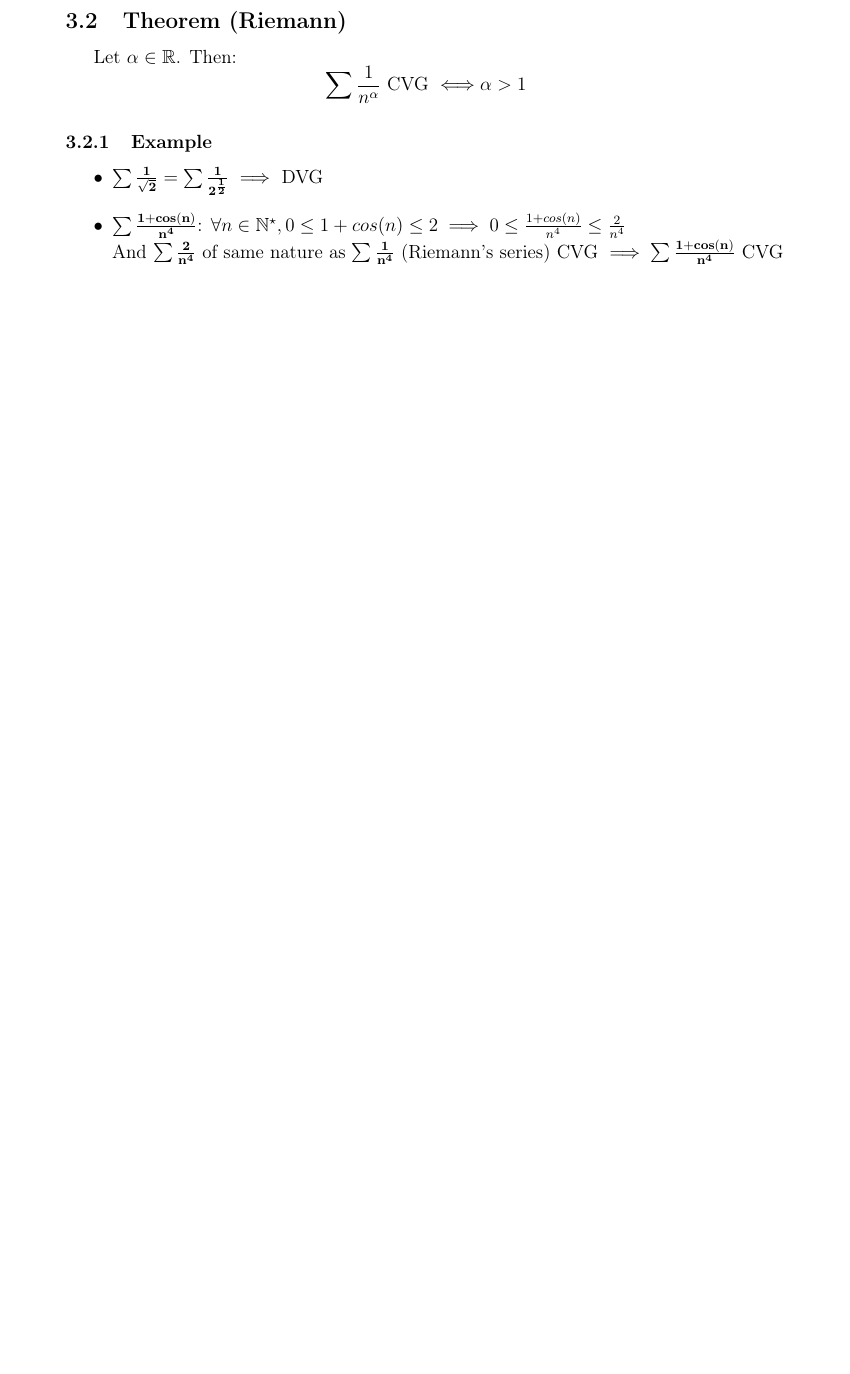
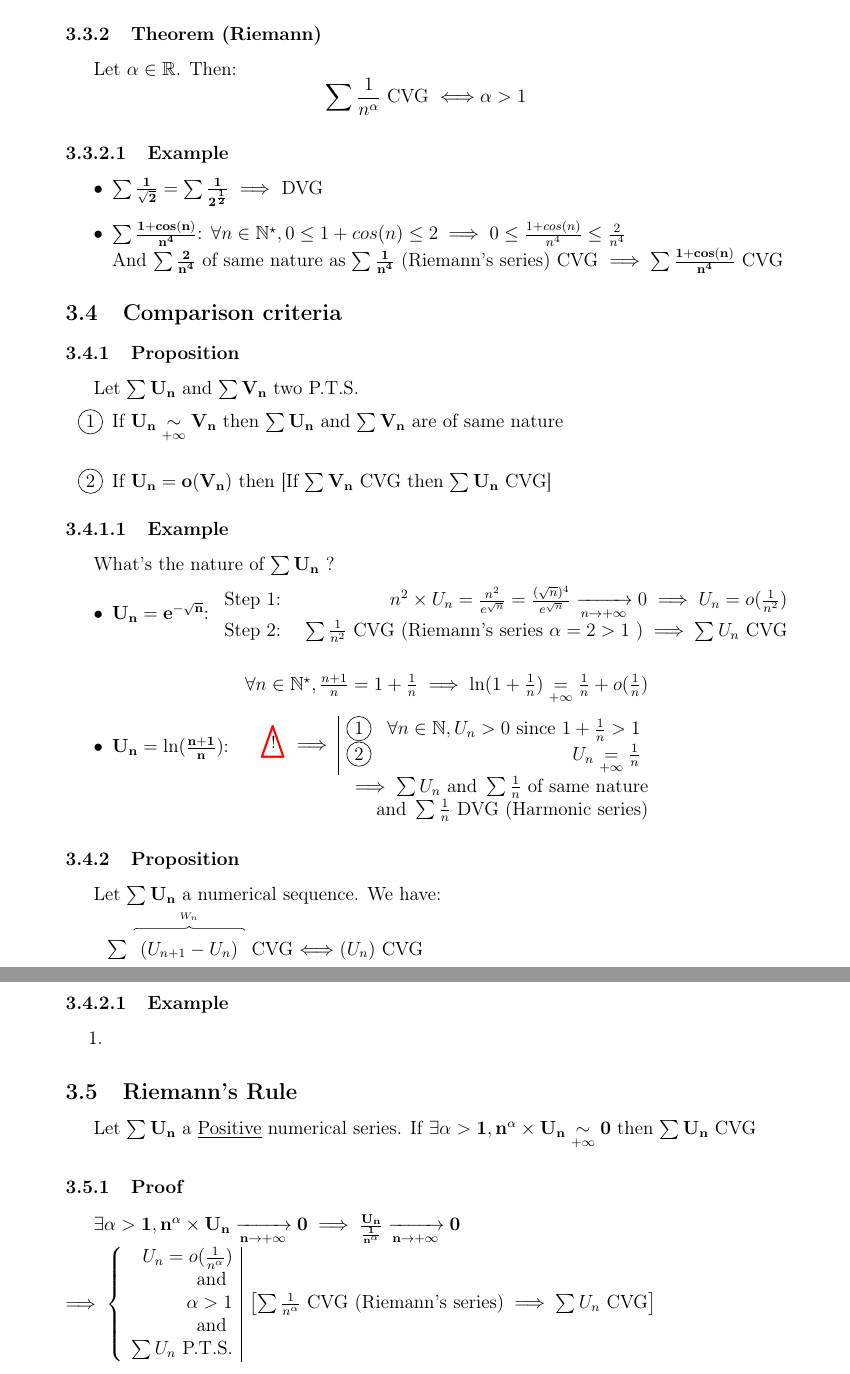
Before and after one commit to FireGh0st/CM, a LaTeX document (Math/Numerical Series.tex): part of page 4 of 4 before the commit and two parts of pages 4 and 5 of 5 after it, the two joined at a grey line, cut so that both start at the same text, the shorter picture padded with empty space. Compiled offline with pdfLaTeX.

Commit message:
Usefull TP heinnn

```diff
--- a/Math/Numerical Series.tex
+++ b/Math/Numerical Series.tex
@@ -2,6 +2,8 @@
 \usepackage{lipsum}
 \usetikzlibrary{patterns,positioning, decorations, decorations.pathreplacing}
 \usepackage{newunicodechar}
+\usepackage{amsmath}
+
 
 \title{Numerical Series Chap. 1} %Titre du fichie
 \author{FireGhost} %Auteur du fichier
@@ -10,7 +12,7 @@
 \newcommand\Warning{%
  \makebox[1.4em][c]{%
  \makebox[0pt][c]{\raisebox{.1em}{\small!}}%
- \makebox[0pt][c]{\color{red}\Large$\bigtriangleup$}}}%
+ \makebox[0pt][c]{\color{red}\LARGE$\bigtriangleup$}}}%
 
 \newunicodechar{⚠}{\Warning}
 
@@ -106,11 +113,73 @@ $\bf \sum \frac{1}{n}$ (Harmonic) DVG $\implies \bf \sum \frac{1}{\lvert n \cdot
 We call Riemann's series any series of General Terms (GT) $\bf \sum \frac{1}{n^\alpha}$ where $\bf \alpha \in \mathbb{R}$.\\
-\subsection{Theorem (Riemann)}
+\subsubsection{Theorem (Riemann)}
 Let $\bf \alpha \in \mathbb{R}$. Then:
 \[ \sum \frac{1}{n^\alpha} \text{ CVG } \Longleftrightarrow \alpha > 1 \]
-\subsubsection{Example}
+\paragraph{Example}
 \begin{itemize}
     \item $\bf \sum \frac{1}{\sqrt{2}} = \sum \frac{1}{2^{\frac{1}{2}}} \implies$ DVG
     \item $\bf \sum \frac{1 + cos(n)}{n^4}$: $\forall n \in \mathbb{N}^\star, 0 \leq 1 + cos(n) \leq 2 \implies 0 \leq \frac{1 + cos(n)}{n^4} \leq \frac{2}{n^4}$\\
     And $\bf \sum \frac{2}{n^4}$ of same nature as $\bf \sum \frac{1}{n^4}$ (Riemann's series) CVG $\implies \bf \sum \frac{1 + cos(n)}{n^4}$ CVG
 \end{itemize}
+\subsection{Comparison criteria}
+\subsubsection{Proposition}
+Let $\bf \sum U_n$ and $\bf \sum V_n$ two P.T.S.
+\begin{enumerate}[label=\protect\circled{\arabic*}]
+    \item If $\bf U_n \underset{+\infty}{\sim} V_n$ then $\bf \sum U_n$ and $\bf \sum V_n$ are of same nature\\
+    \item If $\bf U_n = o(V_n)$ then [If $\bf \sum V_n$ CVG then $\bf \sum U_n$ CVG]
+\end{enumerate}
+\paragraph{Example}
+What's the nature of $\bf \sum U_n$ ?
+\begin{itemize}
+    \item $\bf U_n = e^{-\sqrt{n}}$:
+    $\begin{array}{rr}
+        \text{Step 1: }& n^2 \times U_n = \frac{n^2}{e^{\sqrt{n}}} = \frac{(\sqrt{n})^4}{e^{\sqrt{n}}} \xrightarrow[n \to +\infty]{} 0 \implies U_n = o(\frac{1}{n^2})\\
+        \text{Step 2: }& \sum \frac{1}{n^2} \text{ CVG (Riemann's series } \alpha = 2 > 1 \text{ )} \implies \sum U_n \text{ CVG}
+    \end{array}$\\ [\bigskipamount]
+    \item $\bf U_n = \ln(\frac{n+1}{n})$:
+    $\begin{array}[]{r}
+         \forall n \in \mathbb{N}^\star, \frac{n+1}{n} = 1 + \frac{1}{n}
+         \implies  \ln(1 + \frac{1}{n}) \underset{+\infty}{=} \frac{1}{n} + o(\frac{1}{n})\\[\bigskipamount]
+        ⚠ \implies
+        \begin{array}{|rr}
+            \circled{1} & \forall n \in \mathbb{N}, U_n > 0 \text{ since } 1 + \frac{1}{n} > 1\\
+            \circled{2} & U_n \underset{+\infty}{=} \frac{1}{n}
+        \end{array}\\[\bigskipamount]
+        \implies \sum U_n \text{ and } \sum \frac{1}{n} \text{ of same nature} \\
+        \text{and } \sum \frac{1}{n} \text{ DVG (Harmonic series)}\\
+    \end{array}$
+\end{itemize}
+\subsubsection{Proposition}
+Let $\bf \sum U_n$ a numerical sequence. We have:\\
+\begin{tikzpicture}[node distance=1mm]
+    \node (Let) at (-2, 0) {};
+
+    \node[above right = -0.3cm and 0.5cm of Let] (domain) {$\sum$};
+    \node[right = -0.1mm of domain] (codomain) {$(U_{n+1} - U_n)$};
+    \node[right = 0.1mm of codomain] (Rcodomain) {CVG $\Longleftrightarrow (U_n)$ CVG};
+    \draw [decorate, decoration={brace, raise=2.5pt}] (codomain.north west) -- (codomain.north east) node [ midway,sloped,above = 0.15cm] {\tiny $W_n$};
+
+\end{tikzpicture}
+
+\paragraph{Example}
+\begin{enumerate}
+    \item  $\begin{array}{r}
+        %\bf S_n = \sum\limits_{k=0}^{n} W_k = \sum\limits_{k=0}^n \left(U_{k+1} - U_k\right) &= \sum\limits_{k=0}^n U_{k+1} - \sum\limits_{k=0}^n U_k\\
+        %test &= \sum\limits_{k=1}^{n+1} U_k - \sum\limits_{k=0}^n U_k\\
+        \end{array}$
+
+\end{enumerate}
+\subsection{Riemann's Rule}
+Let $\bf \sum U_n$ a \underline{Positive} numerical series.
+If $\bf \exists \alpha > 1 , n^\alpha \times U_n \underset{+\infty}{\sim} 0$ then $\bf \sum U_n$ CVG
+\subsubsection{Proof}
+$\bf \exists \alpha > 1, n^\alpha \times U_n \xrightarrow[n \to +\infty]{} 0 \implies \frac{U_n}{\frac{1}{n^\alpha}} \xrightarrow[n \to +\infty]{} 0$\\
+$\implies \left\{ \begin{array}{r|r}
+    U_n = o(\frac{1}{n^\alpha}) &\\
+    \text{and } &\\
+    \alpha > 1 & \left[ \sum \frac{1}{n^\alpha} \text{ CVG (Riemann's series)} \implies \sum U_n \text{ CVG} \right]\\
+    \text{and } &\\
+    \sum U_n \text{ P.T.S.}& \\
+\end{array} \right. $
+
+
 \end{document}
```
Also changed, not shown: Math/Numerical Series.pdf, Math/Numerical Series.tex (19 more changed lines).
